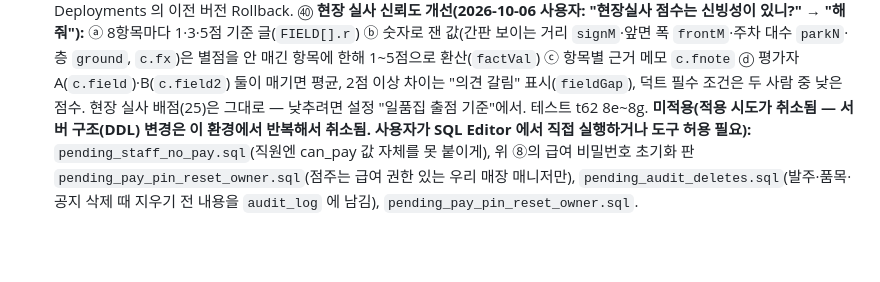
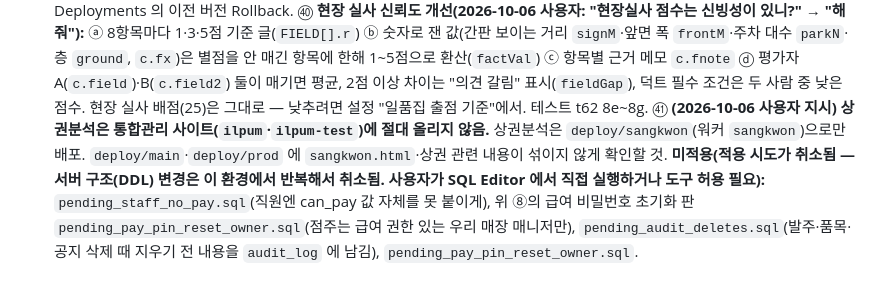
Before and after one commit to kjs92525-stack/ilpum, a Markdown page: CLAUDE.md, the part around the change. Drawn GitHub-style; blank space fills up the shorter version.

Commit message:
CLAUDE.md: 상권분석은 통합관리 사이트에 올리지 않는 원칙 기록
Co-Authored-By: Claude Sonnet 5.5 <noreply@anthropic.com>
Claude-Session: https://claude.ai/code/session_017qnhw1PYCijg1n1nMBdqNK

```diff
--- a/CLAUDE.md
+++ b/CLAUDE.md
@@ -119,6 +119,7 @@
   ㊳ **룸 작은 테이블 수를 매장 배치대로(2026-10-06 사용자: 유천점은 룸2가 R2-1·2-2·2-3 세 칸인데 "r2" 로 쓰면 두 칸만 잡힘):** `ROOM_SUBS` 를 본점 고정값(룸1~3 두 칸·룸4 네 칸)에서 **그 매장 현황판 배치의 `R<룸>-<칸>` 테이블로 자동 계산**(`rebuildRoomSubs`, 배치 저장 때 `rebuildTables` 가 다시 부름)으로 바꿈. 입력 `r2` = 배치에 있는 룸2 칸 전부, `r2-3`·`r2-1,3` 도 됨, 배치에 없는 칸은 무시. 룸·칸 번호는 두 자리까지(`r12-3`). "비어 있는 큰 자리" 룸 목록도 배치대로(`ROOMS` 고정 목록 삭제). **유천점 배치에 R2-3 테이블이 있어야 함** — 없으면 배치 수정에서 추가. 테스트 `tests/t63.py`.
   ㊴ **통합관리 운영 자동 배포(2026-10-06 사용자: "안 올리고 자동배포되게 해줘"):** 같은 브랜치(`ccr-fda6fd3d-0jiw2u`) 안에서 **폴더로 테스트/운영 분리**: `deploy/main`(→ 워커 `ilpum-test`, 빌드 때마다 갱신) / **`deploy/prod`(→ 워커 `ilpum`, 운영)**. 운영 폴더는 `sh tools/release.sh` 로만 갱신(테스트 폴더 `deploy/main/public` 을 복사, `service_role`/`sb_secret_` 가 섞였는지 검사) → 커밋·푸시하면 Cloudflare 가 운영을 자동 배포. **사용자가 "운영에 반영해줘" 라고 할 때만 release.sh 를 실행**할 것(평소 푸시는 테스트만 바뀜). Cloudflare 설정: `ilpum` 워커 → Settings → Builds → Git 연결, 브랜치 `ccr-fda6fd3d-0jiw2u`, Root directory `deploy/prod`, Deploy command `npx wrangler deploy`, 감시 경로 `deploy/prod/*`(선택). 운영에는 예전 서버 키가 없어 "기존 근무표 가져오기"가 빠짐(㊲와 같음). 롤백은 Cloudflare Deployments 의 이전 버전 Rollback.
   ㊵ **현장 실사 신뢰도 개선(2026-10-06 사용자: "현장실사 점수는 신빙성이 있니?" → "해줘"):** ⓐ 8항목마다 1·3·5점 기준 글(`FIELD[].r`) ⓑ 숫자로 잰 값(간판 보이는 거리 `signM`·앞면 폭 `frontM`·주차 대수 `parkN`·층 `ground`, `c.fx`)은 별점을 안 매긴 항목에 한해 1~5점으로 환산(`factVal`) ⓒ 항목별 근거 메모 `c.fnote` ⓓ 평가자 A(`c.field`)·B(`c.field2`) 둘이 매기면 평균, 2점 이상 차이는 "의견 갈림" 표시(`fieldGap`), 덕트 필수 조건은 두 사람 중 낮은 점수. 현장 실사 배점(25)은 그대로 — 낮추려면 설정 "일품집 출점 기준"에서. 테스트 t62 8e~8g.
+  ㊶ **(2026-10-06 사용자 지시) 상권분석은 통합관리 사이트(`ilpum`·`ilpum-test`)에 절대 올리지 않음.** 상권분석은 `deploy/sangkwon`(워커 `sangkwon`)으로만 배포. `deploy/main`·`deploy/prod` 에 `sangkwon.html`·상권 관련 내용이 섞이지 않게 확인할 것.
   **미적용(적용 시도가 취소됨 — 서버 구조(DDL) 변경은 이 환경에서 반복해서 취소됨. 사용자가 SQL Editor 에서 직접 실행하거나 도구 허용 필요):** `pending_staff_no_pay.sql`(직원엔 can_pay 값 자체를 못 붙이게), 위 ⑧의 급여 비밀번호 초기화 판 `pending_pay_pin_reset_owner.sql`(점주는 급여 권한 있는 우리 매장 매니저만), `pending_audit_deletes.sql`(발주·품목·공지 삭제 때 지우기 전 내용을 `audit_log` 에 남김), `pending_pay_pin_reset_owner.sql`.
 
 ## 3. 근무표 데이터 모델 (새 서버 `sch_items`)
```
